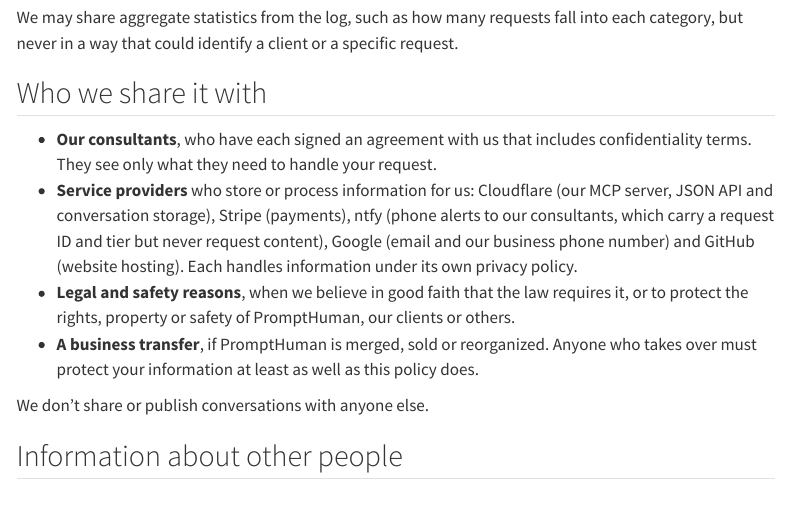
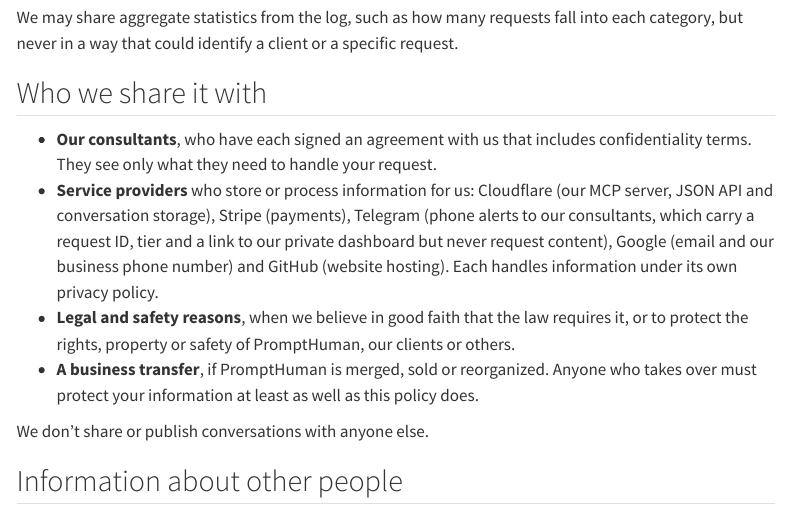
Before and after one commit to prompthumanhq/prompthumanhq.github.io, a Quarto document (privacy.qmd): the page in a window 1100 px wide, from 3460 px down. Rendered offline with R 4.5, knitr and Pandoc in place of Quarto, with nearby package versions; menus at the side of the page are left out.

Commit message:
privacy: name Telegram as the alerts provider in place of ntfy

```diff
--- a/privacy.qmd
+++ b/privacy.qmd
@@ -87,7 +87,7 @@ We may share aggregate statistics from the log, such as how many requests fall i
 ## Who we share it with
 
 - **Our consultants**, who have each signed an agreement with us that includes confidentiality terms. They see only what they need to handle your request.
-- **Service providers** who store or process information for us: Cloudflare (our MCP server, JSON API and conversation storage), Stripe (payments), ntfy (phone alerts to our consultants, which carry a request ID and tier but never request content), Google (email and our business phone number) and GitHub (website hosting). Each handles information under its own privacy policy.
+- **Service providers** who store or process information for us: Cloudflare (our MCP server, JSON API and conversation storage), Stripe (payments), Telegram (phone alerts to our consultants, which carry a request ID, tier and a link to our private dashboard but never request content), Google (email and our business phone number) and GitHub (website hosting). Each handles information under its own privacy policy.
 - **Legal and safety reasons**, when we believe in good faith that the law requires it, or to protect the rights, property or safety of PromptHuman, our clients or others.
 - **A business transfer**, if PromptHuman is merged, sold or reorganized. Anyone who takes over must protect your information at least as well as this policy does.
 
```
Also changed, not shown: docs/search.json, 2 other files.
